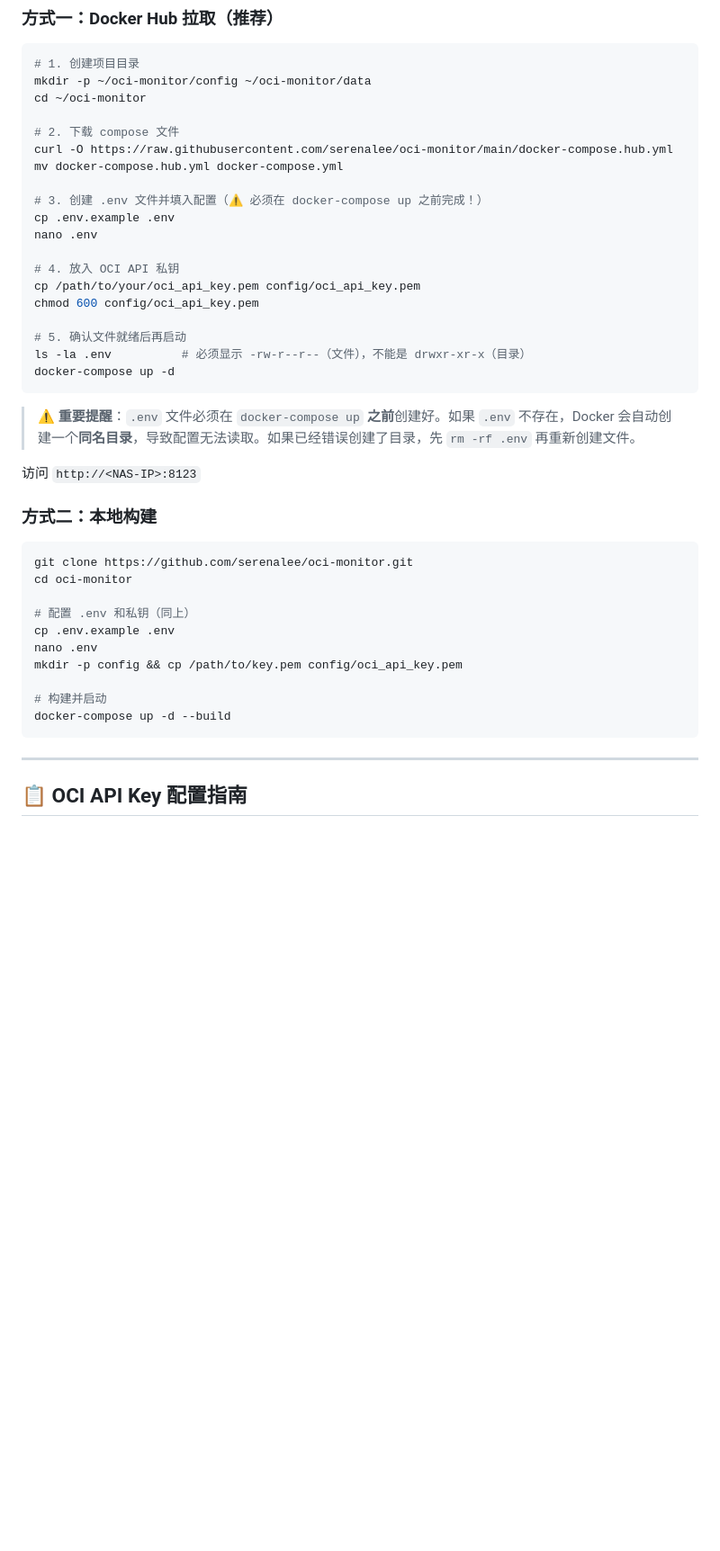
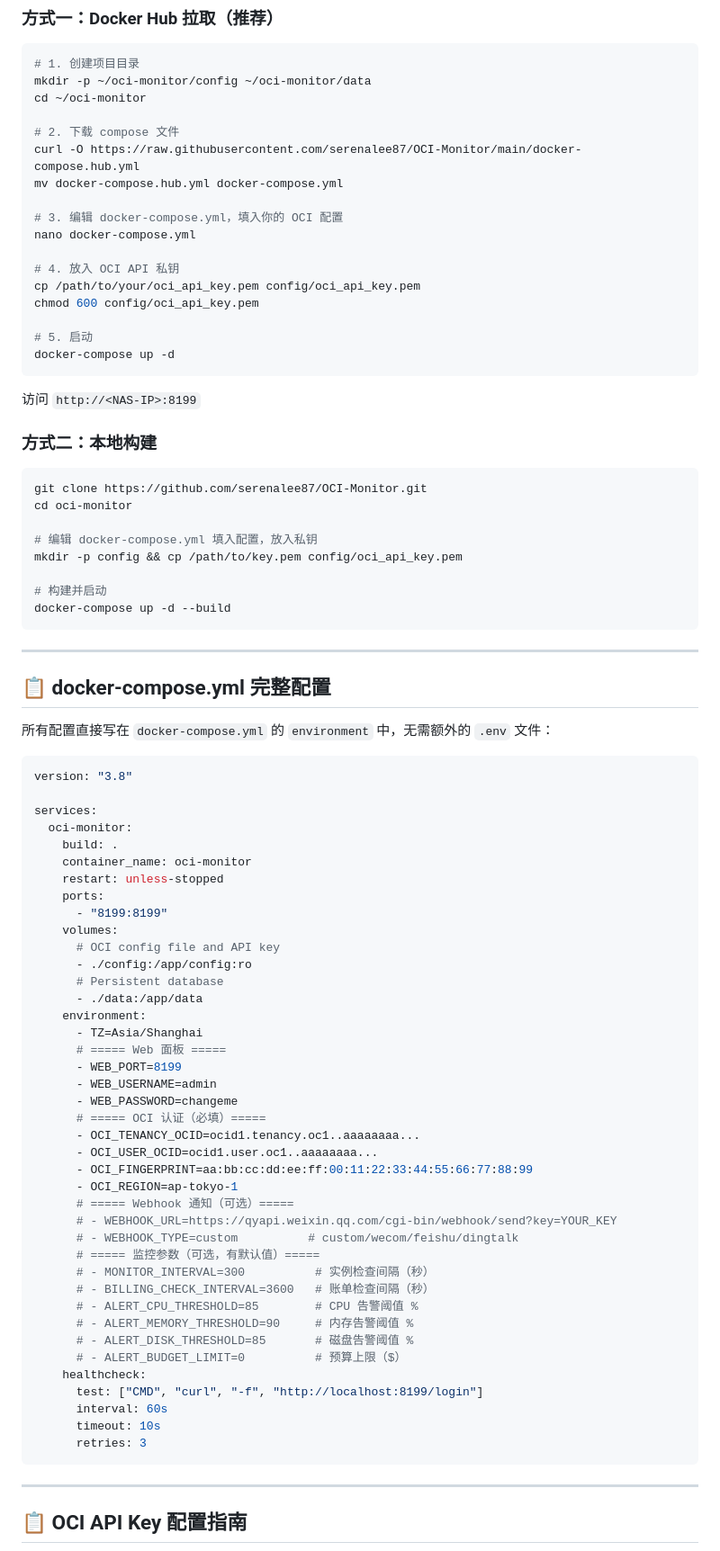
Before and after one commit to serenalee87/OCI-Monitor, a Markdown page: README.md, the part around one of its changes. Shown at 90% size. Rendered like a GitHub page; blank space fills up the shorter version.

Commit message:
Update README: replace .env with docker-compose environment config

````diff
--- a/README.md
+++ b/README.md
@@ -29,39 +29,82 @@ mkdir -p ~/oci-monitor/config ~/oci-monitor/data
 cd ~/oci-monitor
 
 # 2. 下载 compose 文件
-curl -O https://raw.githubusercontent.com/serenalee/oci-monitor/main/docker-compose.hub.yml
+curl -O https://raw.githubusercontent.com/serenalee87/OCI-Monitor/main/docker-compose.hub.yml
 mv docker-compose.hub.yml docker-compose.yml
 
-# 3. 创建 .env 文件并填入配置（⚠️ 必须在 docker-compose up 之前完成！）
-cp .env.example .env
-nano .env
+# 3. 编辑 docker-compose.yml，填入你的 OCI 配置
+nano docker-compose.yml
 
 # 4. 放入 OCI API 私钥
 cp /path/to/your/oci_api_key.pem config/oci_api_key.pem
 chmod 600 config/oci_api_key.pem
 
-# 5. 确认文件就绪后再启动
-ls -la .env          # 必须显示 -rw-r--r--（文件），不能是 drwxr-xr-x（目录）
+# 5. 启动
 docker-compose up -d
 ```
 
-> ⚠️ **重要提醒**：`.env` 文件必须在 `docker-compose up` **之前**创建好。如果 `.env` 不存在，Docker 会自动创建一个**同名目录**，导致配置无法读取。如果已经错误创建了目录，先 `rm -rf .env` 再重新创建文件。
-
-访问 `http://<NAS-IP>:8123`
+访问 `http://<NAS-IP>:8199`
 
 ### 方式二：本地构建
 
 ```bash
-git clone https://github.com/serenalee/oci-monitor.git
+git clone https://github.com/serenalee87/OCI-Monitor.git
 cd oci-monitor
 
-# 配置 .env 和私钥（同上）
-cp .env.example .env
-nano .env
+# 编辑 docker-compose.yml 填入配置，放入私钥
 mkdir -p config && cp /path/to/key.pem config/oci_api_key.pem
 
 # 构建并启动
 docker-compose up -d --build
+```
+
+---
+
+## 📋 docker-compose.yml 完整配置
+
+所有配置直接写在 `docker-compose.yml` 的 `environment` 中，无需额外的 `.env` 文件：
+
+```yaml
+version: "3.8"
+
+services:
+  oci-monitor:
+    build: .
+    container_name: oci-monitor
+    restart: unless-stopped
+    ports:
+      - "8199:8199"
+    volumes:
+      # OCI config file and API key
+      - ./config:/app/config:ro
+      # Persistent database
+      - ./data:/app/data
+    environment:
+      - TZ=Asia/Shanghai
+      # ===== Web 面板 =====
+      - WEB_PORT=8199
+      - WEB_USERNAME=admin
+      - WEB_PASSWORD=changeme
+      # ===== OCI 认证（必填）=====
+      - OCI_TENANCY_OCID=ocid1.tenancy.oc1..aaaaaaaa...
+      - OCI_USER_OCID=ocid1.user.oc1..aaaaaaaa...
+      - OCI_FINGERPRINT=aa:bb:cc:dd:ee:ff:00:11:22:33:44:55:66:77:88:99
+      - OCI_REGION=ap-tokyo-1
+      # ===== Webhook 通知（可选）=====
+      # - WEBHOOK_URL=https://qyapi.weixin.qq.com/cgi-bin/webhook/send?key=YOUR_KEY
+      # - WEBHOOK_TYPE=custom          # custom/wecom/feishu/dingtalk
+      # ===== 监控参数（可选，有默认值）=====
+      # - MONITOR_INTERVAL=300          # 实例检查间隔（秒）
+      # - BILLING_CHECK_INTERVAL=3600   # 账单检查间隔（秒）
+      # - ALERT_CPU_THRESHOLD=85        # CPU 告警阈值 %
+      # - ALERT_MEMORY_THRESHOLD=90     # 内存告警阈值 %
+      # - ALERT_DISK_THRESHOLD=85       # 磁盘告警阈值 %
+      # - ALERT_BUDGET_LIMIT=0          # 预算上限（$）
+    healthcheck:
+      test: ["CMD", "curl", "-f", "http://localhost:8199/login"]
+      interval: 60s
+      timeout: 10s
+      retries: 3
 ```
 
 ---
````
Also changed, not shown: other parts of README.md (+22 -23 lines).
